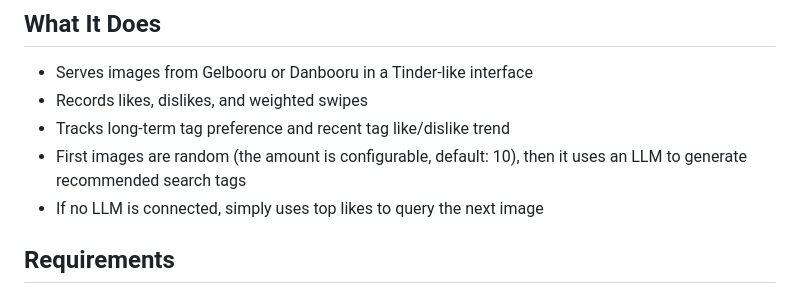
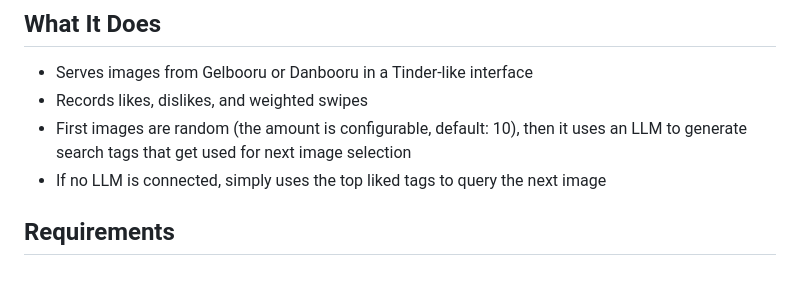
Before and after one commit to hlibr/BooruSwipe, a Markdown page: README.md, the part around the change. GitHub-like rendering.

Commit message:
Update README to clarify image selection and tagging
Refine description of image selection process and tag usage.

```diff
--- a/README.md
+++ b/README.md
@@ -8,9 +8,8 @@ You swipe left/right on images, the app records tag-level feedback, and an LLM p
 
 - Serves images from Gelbooru or Danbooru in a Tinder-like interface
 - Records likes, dislikes, and weighted swipes
-- Tracks long-term tag preference and recent tag like/dislike trend
-- First images are random (the amount is configurable, default: 10), then it uses an LLM to generate recommended search tags
-- If no LLM is connected, simply uses top likes to query the next image
+- First images are random (the amount is configurable, default: 10), then it uses an LLM to generate search tags that get used for next image selection
+- If no LLM is connected, simply uses the top liked tags to query the next image
 
 ## Requirements
 
```
